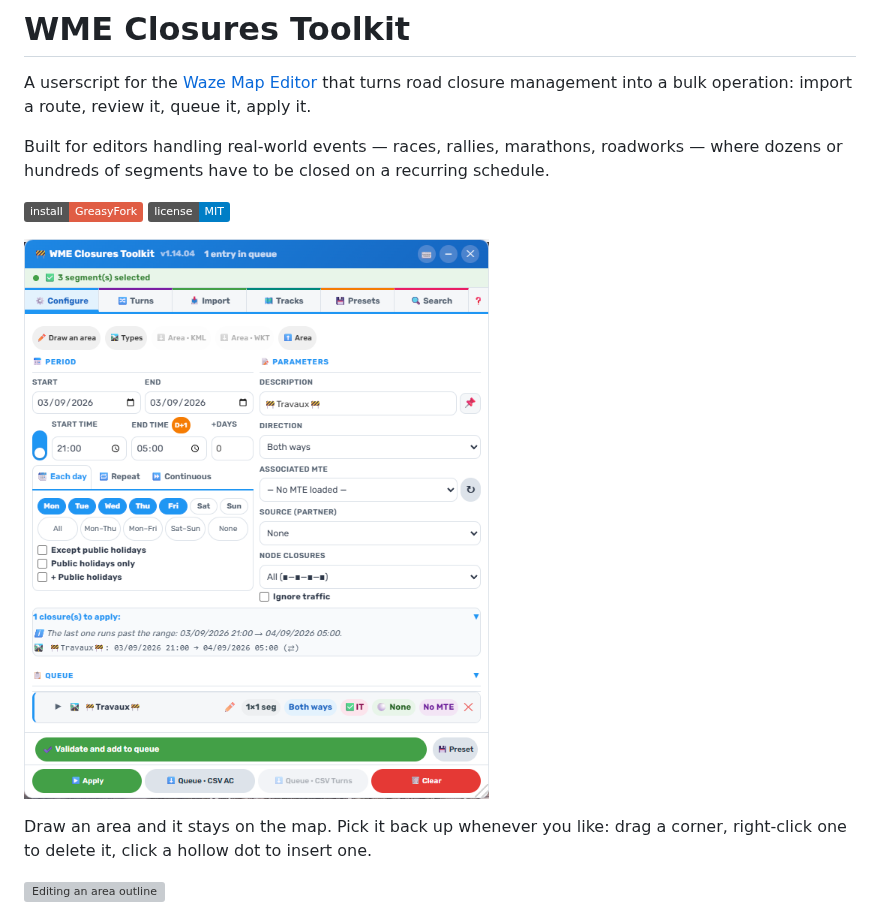
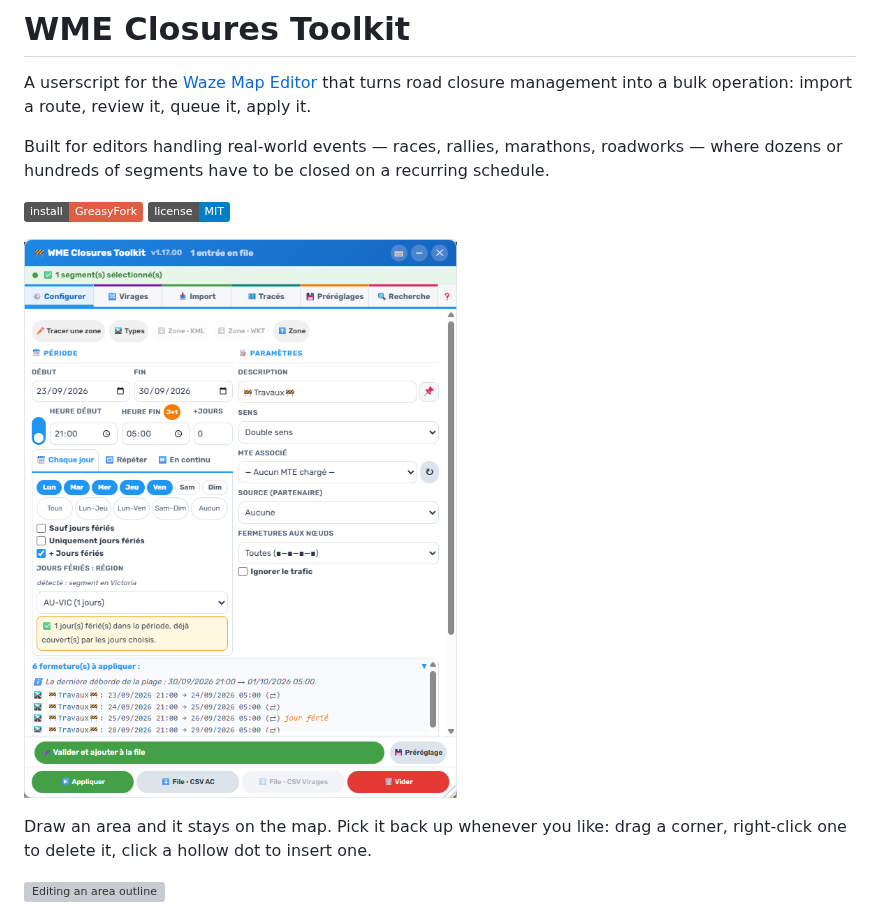
Before and after one commit to DrSlump34/WME-Closures-Toolkit, a Markdown page: README.md, the part around the change. Drawn GitHub-style; pictures changed too: capture_1.14.04_normal.png (deleted), capture_1.17.00_normal.png (added); badges without logos; grey boxes are pictures that could not be loaded.

Commit message:
Capture 1.17.00 : le ferie deja couvert, nomme sur sa ligne
620x801, prise dans WME a Melbourne sur la version servie. La scene contient la
nouveaute : « + Jours feries » coche, region AU-VIC deduite du chantier, le
message « 1 jour(s) ferie(s) dans la periode, deja couvert(s) par les jours
choisis », et dans les six occurrences la seule qui tombe un ferie porte sa
mention en italique orange.

Le README pointait encore la 1.14.04 — jamais remis a jour en 1.15 ni 1.16. Il
pointe la 1.17.00. Les captures 1.14.04, 1.15.00 et 1.16.00, que plus rien ne
reference, partent dans Archives/captures/.

Co-Authored-By: Claude Opus 5 (1M context) <noreply@anthropic.com>
Claude-Session: https://claude.ai/code/session_01TrA1VwPPvkZxBKEwVAnDiM

```diff
--- a/README.md
+++ b/README.md
@@ -9,7 +9,7 @@ dozens or hundreds of segments have to be closed on a recurring schedule.
 [![Install from GreasyFork](https://img.shields.io/badge/install-GreasyFork-red)](https://greasyfork.org/scripts/581015)
 [![License: MIT](https://img.shields.io/badge/license-MIT-blue)](LICENSE)
 
-![WME Closures Toolkit](capture_1.14.04_normal.png)
+![WME Closures Toolkit](capture_1.17.00_normal.png)
 
 Draw an area and it stays on the map. Pick it back up whenever you like: drag a corner,
 right-click one to delete it, click a hollow dot to insert one.
```
Also changed, not shown: capture_1.15.00_normal.png (deleted), capture_1.16.00_normal.png (deleted).
